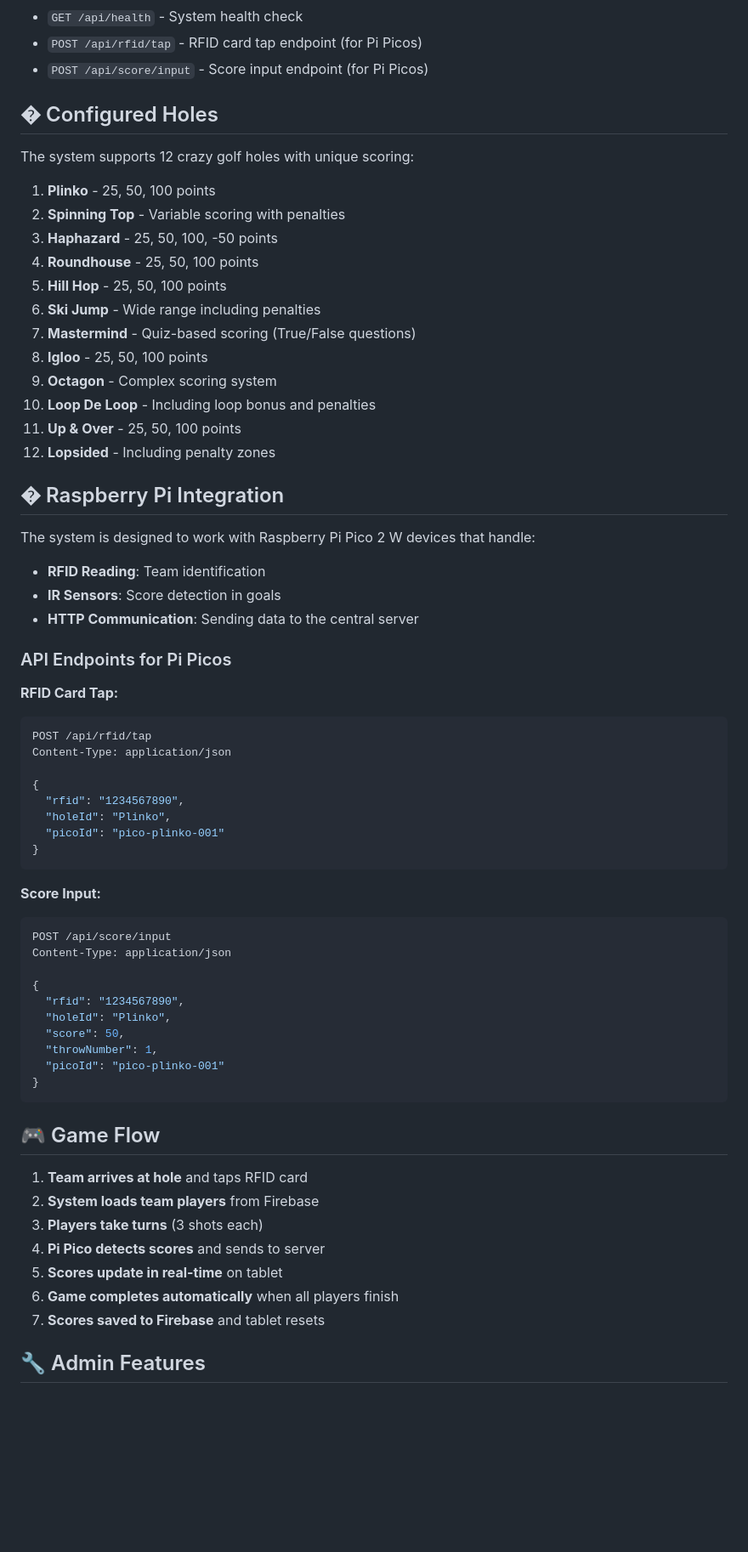
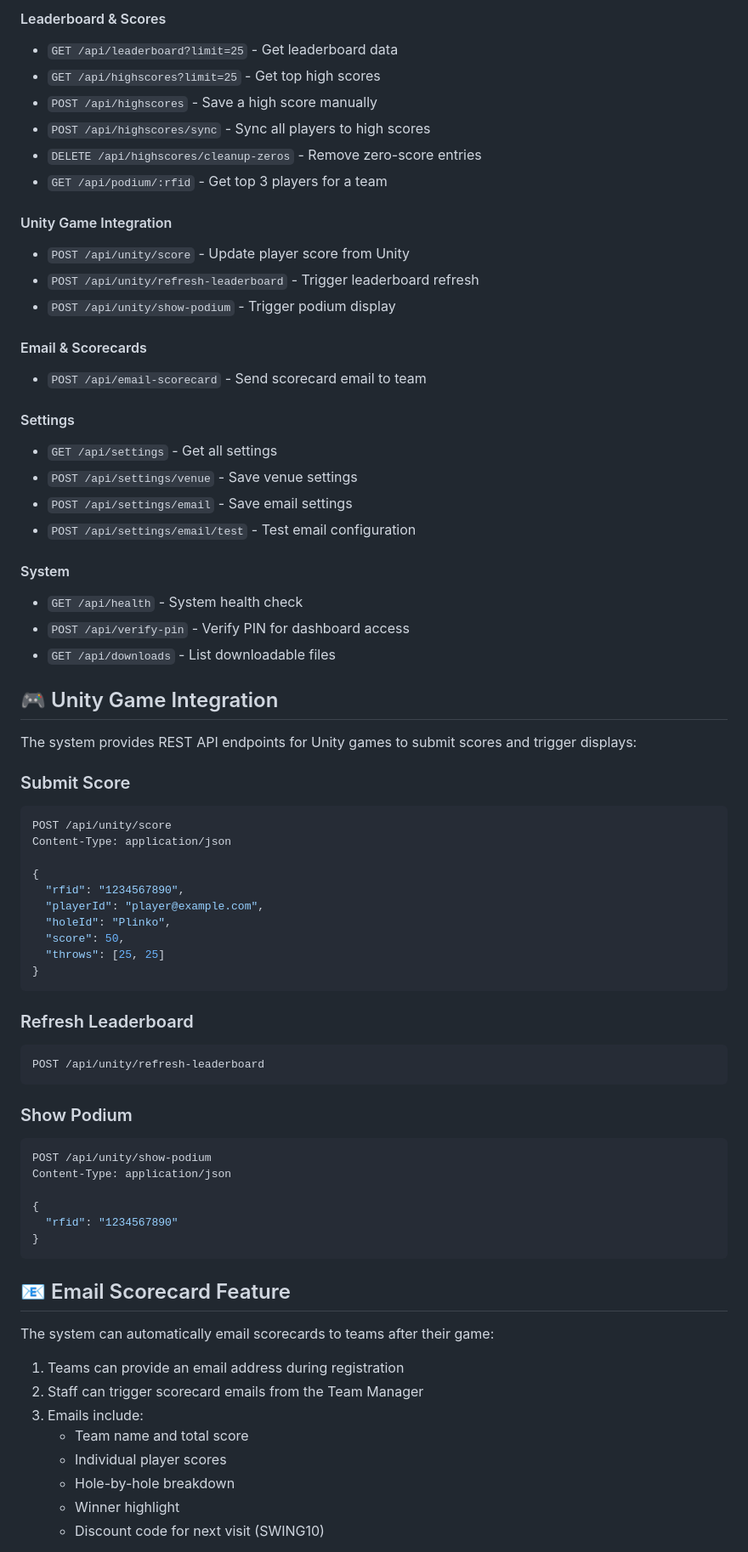
Before and after one commit to SMissing/SwingCity, a Markdown page: README.md, the part around one of its changes. Shown at 85% size. Drawn GitHub-style; blank space fills up the shorter version.

Commit message:
Rewrite README to reflect current project state - team and leaderboard management system

````diff
--- a/README.md
+++ b/README.md
@@ -97,68 +154,73 @@ SwingCity_V2/
+#### Leaderboard & Scores
+- `GET /api/leaderboard?limit=25` - Get leaderboard data
+- `GET /api/highscores?limit=25` - Get top high scores
+- `POST /api/highscores` - Save a high score manually
+- `POST /api/highscores/sync` - Sync all players to high scores
+- `DELETE /api/highscores/cleanup-zeros` - Remove zero-score entries
+- `GET /api/podium/:rfid` - Get top 3 players for a team
+
+#### Unity Game Integration
+- `POST /api/unity/score` - Update player score from Unity
+- `POST /api/unity/refresh-leaderboard` - Trigger leaderboard refresh
+- `POST /api/unity/show-podium` - Trigger podium display
+
+#### Email & Scorecards
+- `POST /api/email-scorecard` - Send scorecard email to team
+
+#### Settings
+- `GET /api/settings` - Get all settings
+- `POST /api/settings/venue` - Save venue settings
+- `POST /api/settings/email` - Save email settings
+- `POST /api/settings/email/test` - Test email configuration
+
+#### System
 - `GET /api/health` - System health check
-- `POST /api/rfid/tap` - RFID card tap endpoint (for Pi Picos)
-- `POST /api/score/input` - Score input endpoint (for Pi Picos)
+- `POST /api/verify-pin` - Verify PIN for dashboard access
+- `GET /api/downloads` - List downloadable files
 
-## � Configured Holes
+## 🎮 Unity Game Integration
 
-The system supports 12 crazy golf holes with unique scoring:
+The system provides REST API endpoints for Unity games to submit scores and trigger displays:
 
-1. **Plinko** - 25, 50, 100 points
-2. **Spinning Top** - Variable scoring with penalties
-3. **Haphazard** - 25, 50, 100, -50 points
-4. **Roundhouse** - 25, 50, 100 points
-5. **Hill Hop** - 25, 50, 100 points
-6. **Ski Jump** - Wide range including penalties
-7. **Mastermind** - Quiz-based scoring (True/False questions)
-8. **Igloo** - 25, 50, 100 points
-9. **Octagon** - Complex scoring system
-10. **Loop De Loop** - Including loop bonus and penalties
-11. **Up & Over** - 25, 50, 100 points
-12. **Lopsided** - Including penalty zones
-
-## � Raspberry Pi Integration
-
-The system is designed to work with Raspberry Pi Pico 2 W devices that handle:
-- **RFID Reading**: Team identification
-- **IR Sensors**: Score detection in goals
-- **HTTP Communication**: Sending data to the central server
-
-### API Endpoints for Pi Picos
-
-**RFID Card Tap:**
+### Submit Score
 ```bash
-POST /api/rfid/tap
+POST /api/unity/score
 Content-Type: application/json
 
 {
   "rfid": "1234567890",
+  "playerId": "player@example.com",
   "holeId": "Plinko",
-  "picoId": "pico-plinko-001"
+  "score": 50,
+  "throws": [25, 25]
 }
 ```
 
-**Score Input:**
+### Refresh Leaderboard
 ```bash
-POST /api/score/input
+POST /api/unity/refresh-leaderboard
+```
+
+### Show Podium
+```bash
+POST /api/unity/show-podium
 Content-Type: application/json
 
 {
-  "rfid": "1234567890",
-  "holeId": "Plinko",
-  "score": 50,
-  "throwNumber": 1,
-  "picoId": "pico-plinko-001"
+  "rfid": "1234567890"
 }
 ```
 
-## 🎮 Game Flow
+## 📧 Email Scorecard Feature
 
-1. **Team arrives at hole** and taps RFID card
-2. **System loads team players** from Firebase
-3. **Players take turns** (3 shots each)
-4. **Pi Pico detects scores** and sends to server
-5. **Scores update in real-time** on tablet
-6. **Game completes automatically** when all players finish
-7. **Scores saved to Firebase** and tablet resets
+The system can automatically email scorecards to teams after their game:
 
-## 🔧 Admin Features
+1. Teams can provide an email address during registration
+2. Staff can trigger scorecard emails from the Team Manager
+3. Emails include:
+   - Team name and total score
+   - Individual player scores
+   - Hole-by-hole breakdown
+   - Winner highlight
+   - Discount code for next visit (SWING10)
 
````
Also changed, not shown: other parts of README.md (+225 -55 lines).
